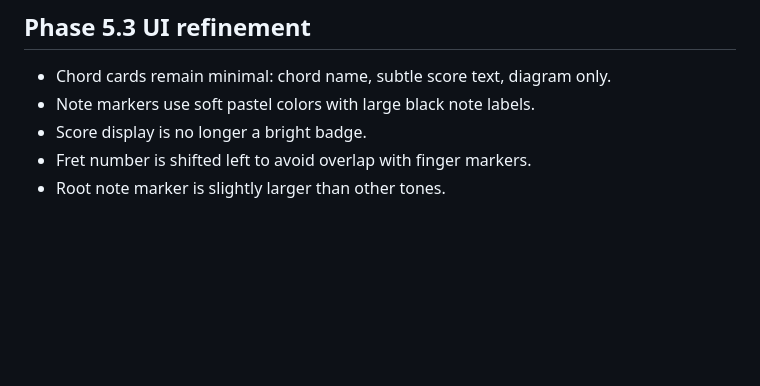
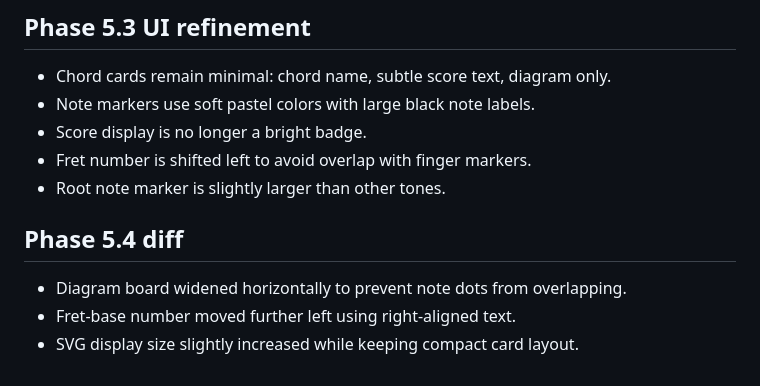
Before and after one commit to GIGA-RK/cav2, a Markdown page: README.md, the part around the change. GitHub-like rendering; blank space fills up the shorter version.

```diff
--- a/README.md
+++ b/README.md
@@ -311,3 +311,10 @@ The result grid should feel like a quick visual chord browser, not a data table.
 - Score display is no longer a bright badge.
 - Fret number is shifted left to avoid overlap with finger markers.
 - Root note marker is slightly larger than other tones.
+
+
+## Phase 5.4 diff
+
+- Diagram board widened horizontally to prevent note dots from overlapping.
+- Fret-base number moved further left using right-aligned text.
+- SVG display size slightly increased while keeping compact card layout.
```
